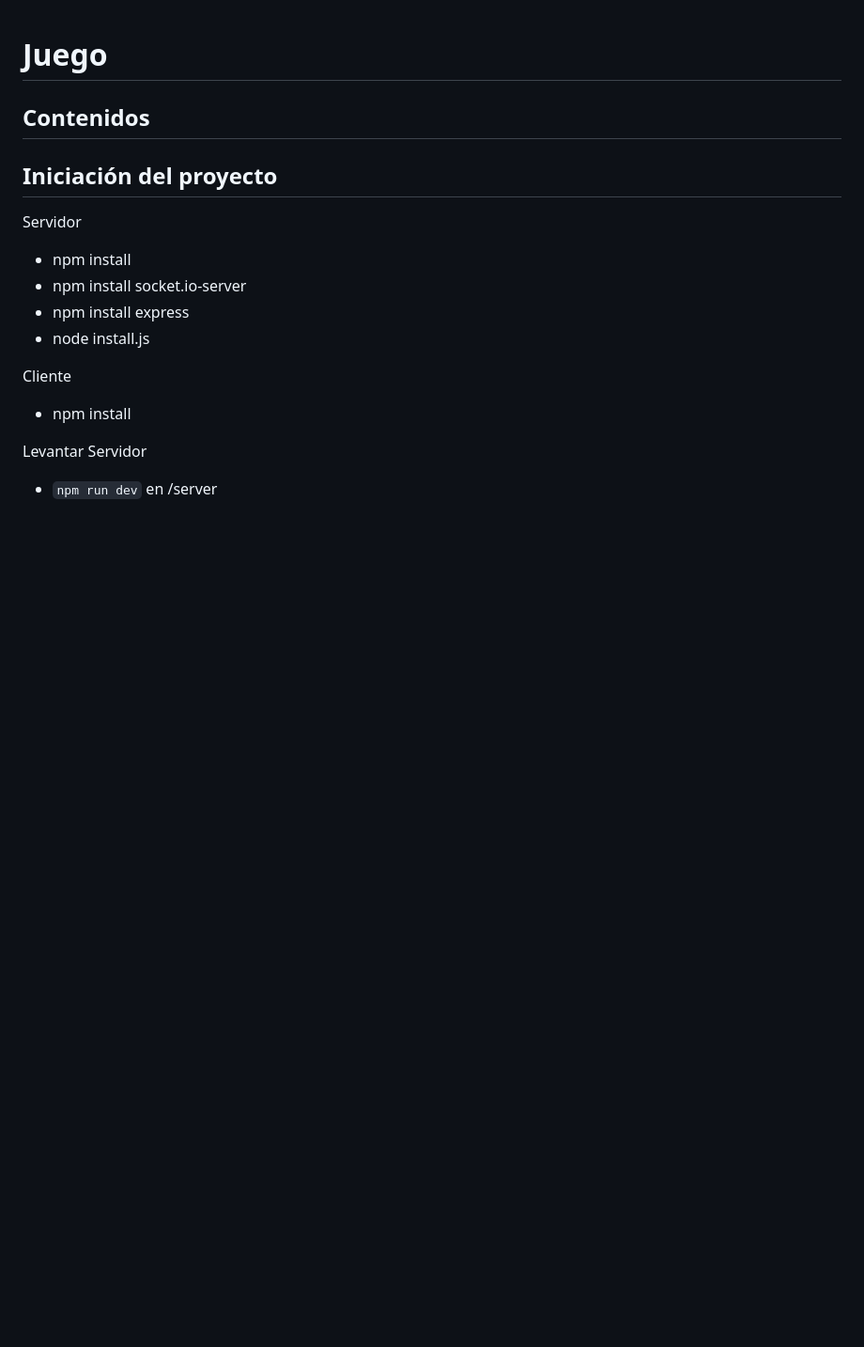
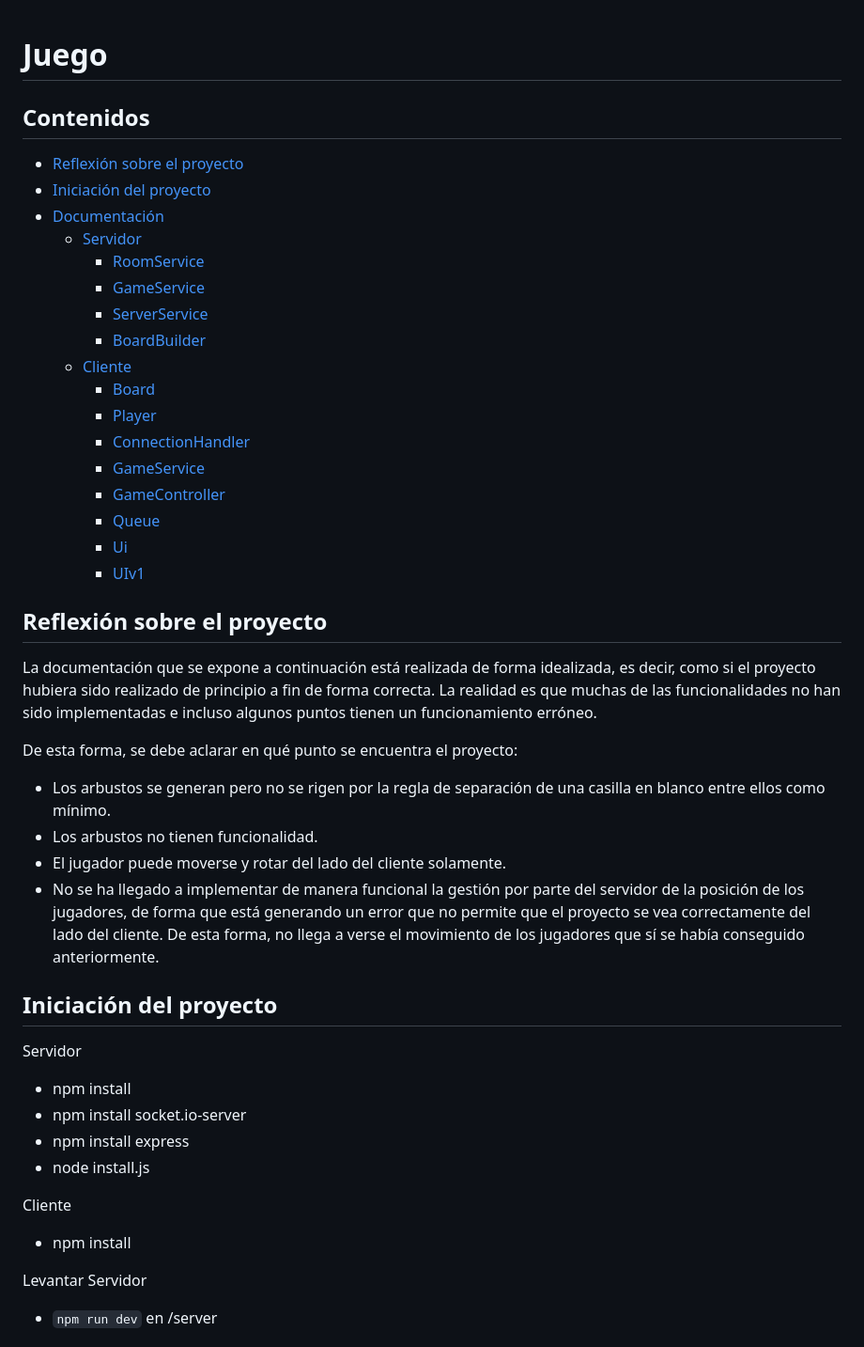
Before and after one commit to rtro-dev/Game_sockets-threads, a Markdown page: README.md, the part around the change. Shown at 94% size. Rendered like a GitHub page; blank space fills up the shorter version.

Commit message:
Actualización de documentación

```diff
--- a/README.md
+++ b/README.md
@@ -2,6 +2,33 @@
 
 ## Contenidos
 
+- [Reflexión sobre el proyecto](#reflexión-sobre-el-proyecto)
+- [Iniciación del proyecto](#iniciación-del-proyecto)
+- [Documentación](#documentación)
+    - [Servidor](#servidor)
+        - [RoomService](#roomservice)
+        - [GameService](#gameservice)
+        - [ServerService](#serverservice)
+        - [BoardBuilder](#boardbuilder)
+    - [Cliente](#cliente)
+        - [Board](#board)
+        - [Player](#player)
+        - [ConnectionHandler](#connectionhandler)
+        - [GameService](#gameservice-1)
+        - [GameController](#gamecontroller)
+        - [Queue](#queue)
+        - [Ui](#ui)
+        - [UIv1](#uiv1)
+
+## Reflexión sobre el proyecto
+
+La documentación que se expone a continuación está realizada de forma idealizada, es decir, como si el proyecto hubiera sido realizado de principio a fin de forma correcta. La realidad es que muchas de las funcionalidades no han sido implementadas e incluso algunos puntos tienen un funcionamiento erróneo.
+
+De esta forma, se debe aclarar en qué punto se encuentra el proyecto:
+- Los arbustos se generan pero no se rigen por la regla de separación de una casilla en blanco entre ellos como mínimo.
+- Los arbustos no tienen funcionalidad.
+- El jugador puede moverse y rotar del lado del cliente solamente.
+- No se ha llegado a implementar de manera funcional la gestión por parte del servidor de la posición de los jugadores, de forma que está generando un error que no permite que el proyecto se vea correctamente del lado del cliente. De esta forma, no llega a verse el movimiento de los jugadores que sí se había conseguido anteriormente.
 
 ## Iniciación del proyecto
 
```
